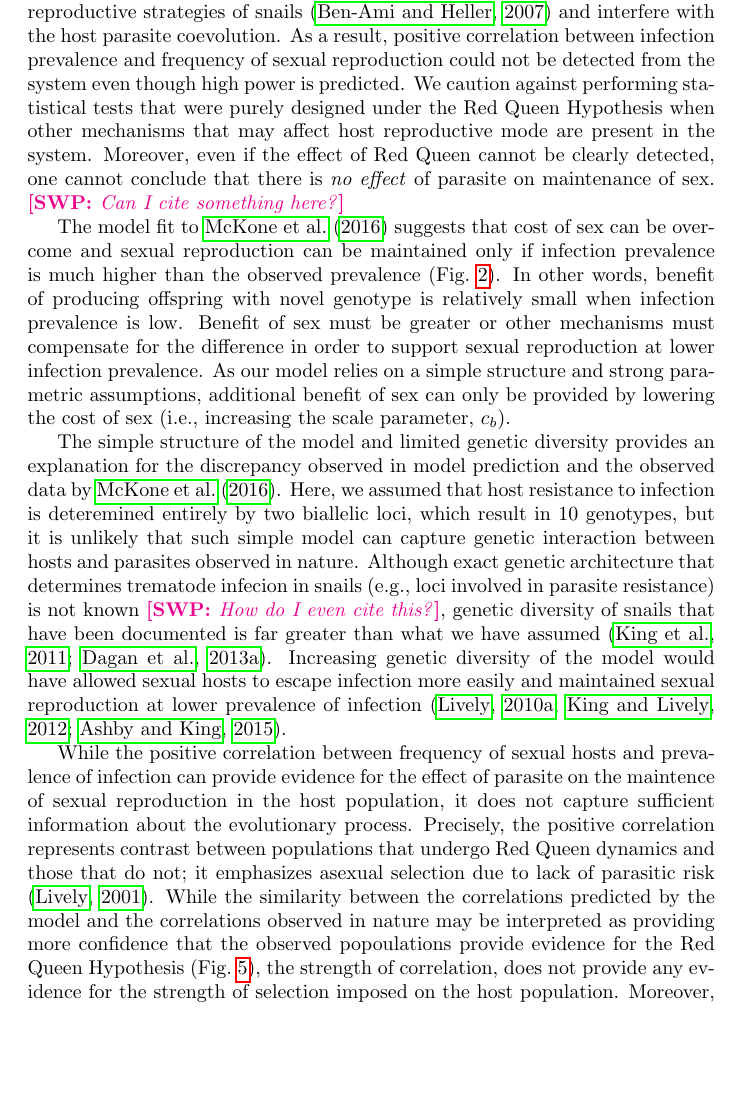
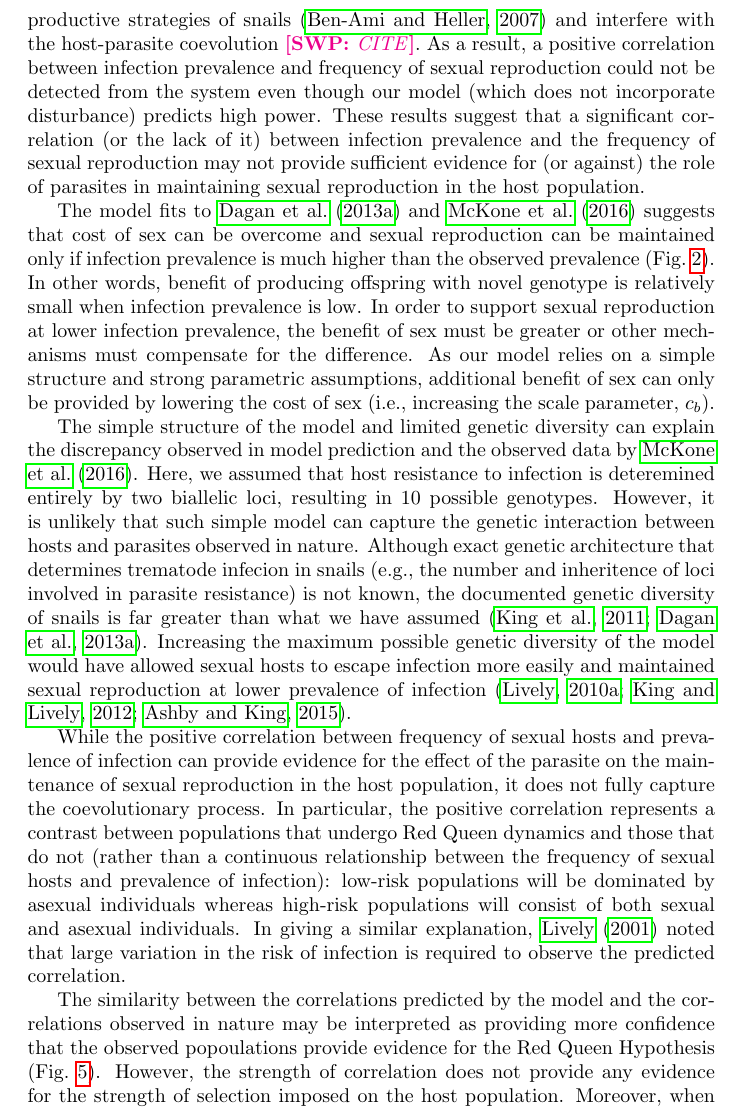
Before and after one commit to bbolker/redqueen, a LaTeX document (misc/redqueen.tex): part of page 15 of 22, cut so that both start at the same text, the shorter picture padded with empty space. Compiled offline with pdfLaTeX.

Commit message:
really close

```diff
--- a/misc/redqueen.tex
+++ b/misc/redqueen.tex
@@ -466,5 +460,0 @@ For example, there was a clear mismatch between the model prediction and the dat
-The snail populations studied by \cite{dagan2013clonal} live in intrinsically different environments from two other snail populations that we considered.
-For example, habitats are subject to seasonal flash floods, which can affect reproductive strategies of snails \citep{ben2007temporal} and interfere with the host parasite coevolution.
-As a result, positive correlation between infection prevalence and frequency of sexual reproduction could not be detected from the system even though high power is predicted.
-We caution against performing statistical tests that were purely designed under the Red Queen Hypothesis when other mechanisms that may affect host reproductive mode are present in the system.
-Moreover, even if the effect of Red Queen cannot be clearly detected, one cannot conclude that there is \emph{no effect} of parasite on maintenance of sex. \swp{Can I cite something here?}
@@ -471,15 +464,23 @@ Moreover, even if the effect of Red Queen cannot be clearly detected, one cannot
+Their habitats are subject to seasonal flash floods, which can affect reproductive strategies of snails \citep{ben2007temporal} and interfere with the host-parasite coevolution \swp{CITE}.
+As a result, a positive correlation between infection prevalence and frequency of sexual reproduction could not be detected from the system even though our model (which does not incorporate disturbance) predicts high power.
+These results suggest that a significant correlation (or the lack of it) between infection prevalence and the frequency of sexual reproduction may not provide sufficient evidence for (or against) the role of parasites in maintaining sexual reproduction in the host population.
 
-The model fit to \cite{mckone2016fine} suggests that cost of sex can be overcome and sexual reproduction can be maintained only if infection prevalence is much higher than the observed prevalence (\fref{ivs}).
+The model fits to \cite{dagan2013clonal} and \cite{mckone2016fine} suggests that cost of sex can be overcome and sexual reproduction can be maintained only if infection prevalence is much higher than the observed prevalence (\fref{ivs}).
 In other words, benefit of producing offspring with novel genotype is relatively small when infection prevalence is low.
-Benefit of sex must be greater or other mechanisms must compensate for the difference in order to support sexual reproduction at lower infection prevalence.
+In order to support sexual reproduction at lower infection prevalence, the benefit of sex must be greater or other mechanisms must compensate for the difference.
 As our model relies on a simple structure and strong parametric assumptions, additional benefit of sex can only be provided by lowering the cost of sex (i.e., increasing the scale parameter, $c_b$).
 
-The simple structure of the model and limited genetic diversity provides an explanation for the discrepancy observed in model prediction and the observed data by \cite{mckone2016fine}.
-Here, we assumed that host resistance to infection is deteremined entirely by two biallelic loci, which result in 10 genotypes, but it is unlikely that such simple model can capture genetic interaction between hosts and parasites observed in nature.
-Although exact genetic architecture that determines trematode infecion in snails (e.g., loci involved in parasite resistance) is not known \swp{How do I even cite this?}, genetic diversity of snails that have been documented is far greater than what we have assumed \citep{king2011parasites, dagan2013clonal}.
-Increasing genetic diversity of the model would have allowed sexual hosts to escape infection more easily and maintained sexual reproduction at lower prevalence of infection \citep{lively2010effect, king2012does, ashby2015diversity}.
+The simple structure of the model and limited genetic diversity can explain the discrepancy observed in model prediction and the observed data by \cite{mckone2016fine}.
+Here, we assumed that host resistance to infection is deteremined entirely by two biallelic loci, resulting in 10 possible genotypes.
+However, it is unlikely that such simple model can capture the genetic interaction between hosts and parasites observed in nature.
+Although exact genetic architecture that determines trematode infecion in snails (e.g., the number and inheritence of loci involved in parasite resistance) is not known, the documented genetic diversity of snails is far greater than what we have assumed \citep{king2011parasites, dagan2013clonal}.
+Increasing the maximum possible genetic diversity of the model would have allowed sexual hosts to escape infection more easily and maintained sexual reproduction at lower prevalence of infection \citep{lively2010effect, king2012does, ashby2015diversity}.
 
-While the positive correlation between frequency of sexual hosts and prevalence of infection can provide evidence for the effect of parasite on the maintence of sexual reproduction in the host population, it does not capture sufficient information about the evolutionary process.
-Precisely, the positive correlation represents contrast between populations that undergo Red Queen dynamics and those that do not; it emphasizes asexual selection due to lack of parasitic risk \citep{lively2001trematode}.
-While the similarity between the correlations predicted by the model and the correlations observed in nature may be interpreted as providing more confidence that the observed popoulations provide evidence for the Red Queen Hypothesis (\fref{effect}), the strength of correlation, does not provide any evidence for the strength of selection imposed on the host population.
+While the positive correlation between frequency of sexual hosts and prevalence of infection can provide evidence for the effect of the parasite on the maintenance of sexual reproduction in the host population, it does not fully capture the coevolutionary process.
+In particular, the positive correlation represents a contrast between populations that undergo Red Queen dynamics and those that do not (rather than a continuous relationship between the frequency of sexual hosts and prevalence of infection):
+low-risk populations will be dominated by asexual individuals whereas high-risk populations will consist of both sexual and asexual individuals.
+In giving a similar explanation, \cite{lively2001trematode} noted that large variation in the risk of infection is required to observe the predicted correlation.
+
+The similarity between the correlations predicted by the model and the correlations observed in nature may be interpreted as providing more confidence that the observed popoulations provide evidence for the Red Queen Hypothesis (\fref{effect}).
+However, the strength of correlation does not provide any evidence for the strength of selection imposed on the host population.
 Moreover, when populations are going through active coevolution, wide range of correlations can be detected (\fref{effect}: \cite{vergara2014infection}).
```
Also changed, not shown: misc/redqueen.pdf, misc/redqueen.tex (35 more changed lines).
